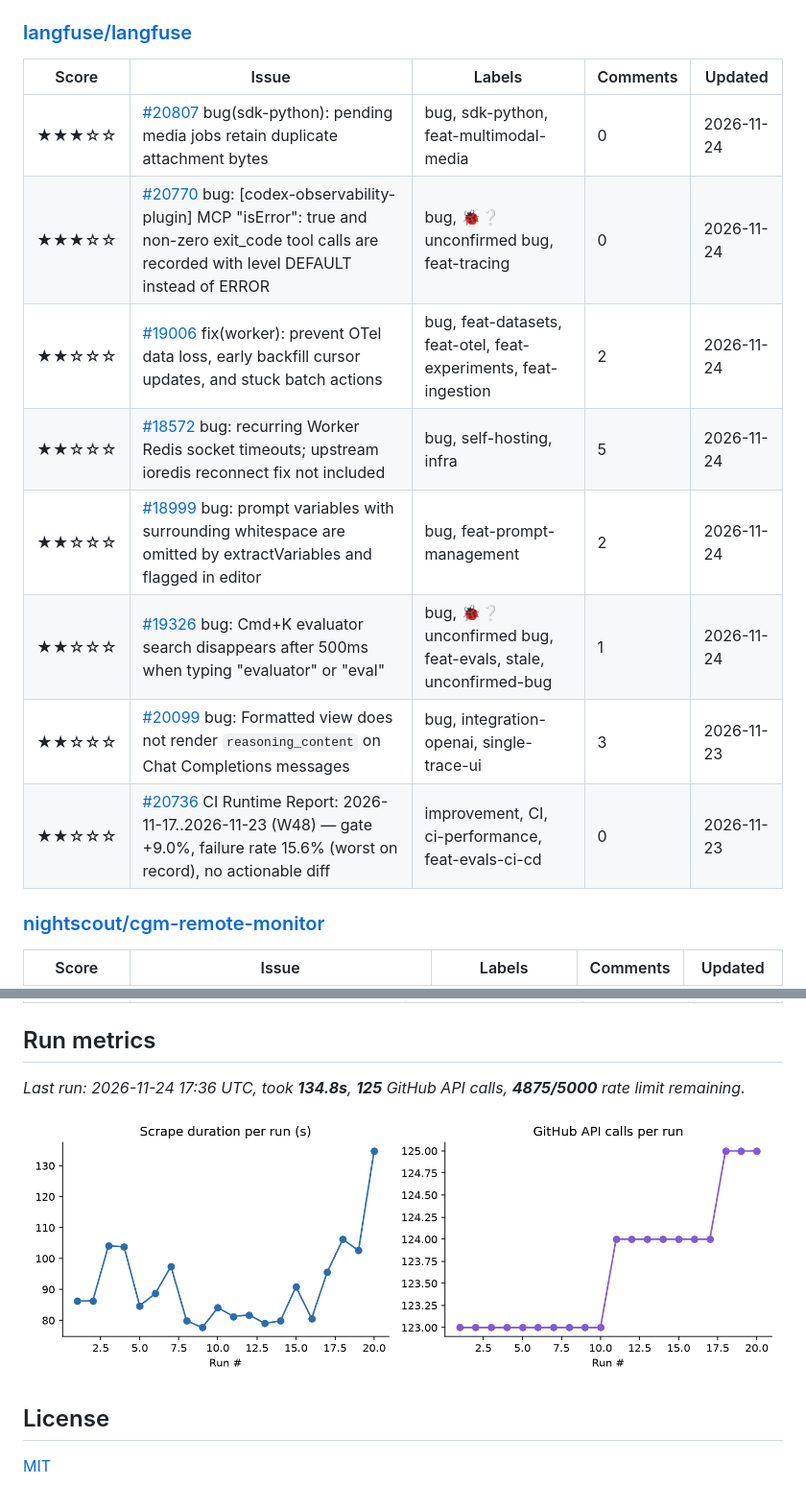
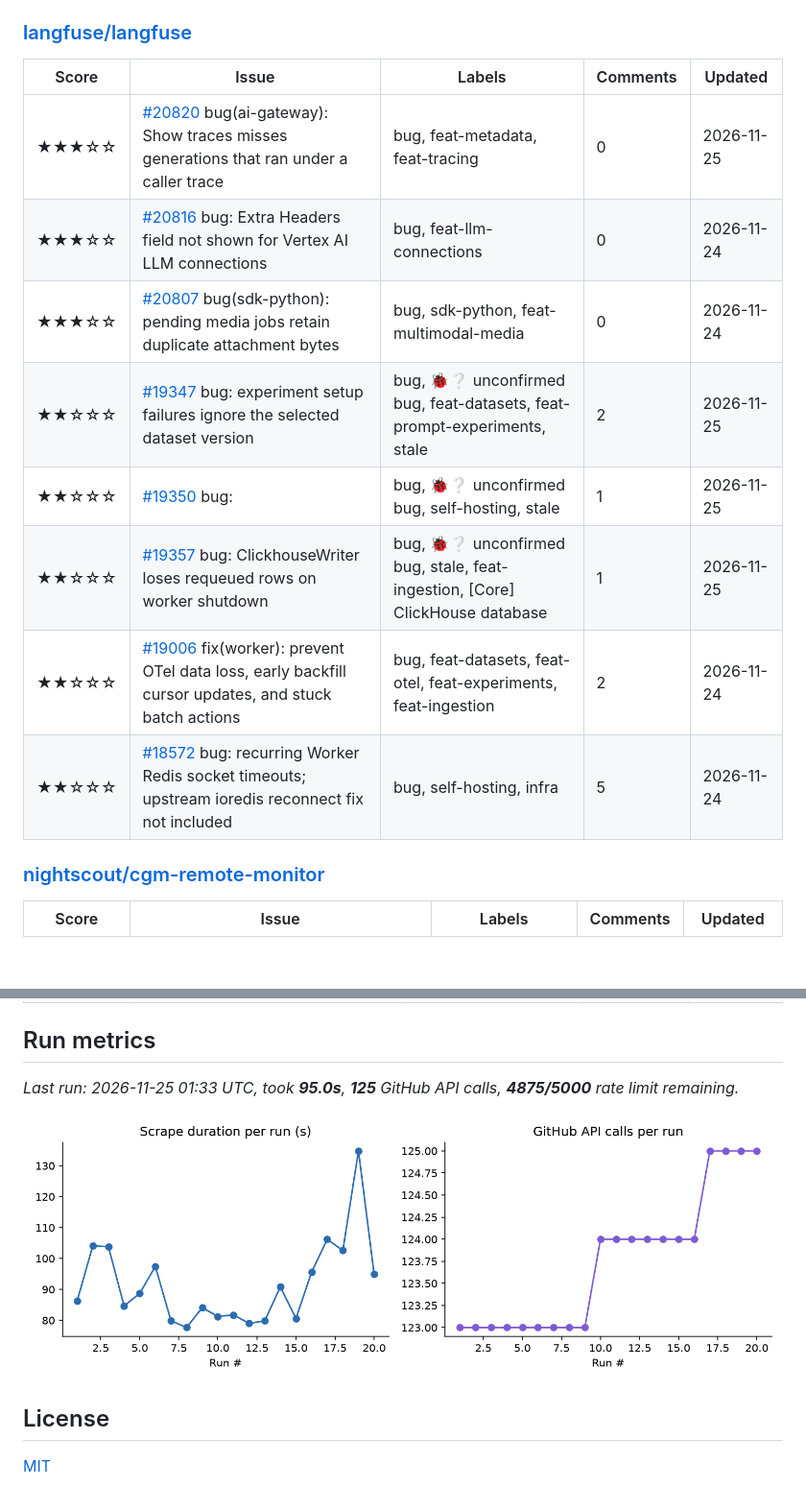
Before and after one commit to marly10/oss-issue-tracker, a Markdown page: README.md, 2 parts joined by grey strips. Shown at 96% size. Rendered like a GitHub page; pictures changed too: assets/metrics_trend.png; blank space fills up the shorter version.

Commit message:
Weekly issue tracker refresh

```diff
--- a/README.md
+++ b/README.md
@@ -207,14 +207,14 @@ _Tracking **18** upstream repos, **378** relevant open issues._
 
 | Score | Issue | Labels | Comments | Updated |
 |---|---|---|---|---|
+| ★★★☆☆ | [#20820](https://github.com/langfuse/langfuse/issues/20820) bug(ai-gateway): Show traces misses generations that ran under a caller trace | bug, feat-metadata, feat-tracing | 0 | 2026-11-25 |
+| ★★★☆☆ | [#20816](https://github.com/langfuse/langfuse/issues/20816) bug: Extra Headers field not shown for Vertex AI LLM connections | bug, feat-llm-connections | 0 | 2026-11-24 |
 | ★★★☆☆ | [#20807](https://github.com/langfuse/langfuse/issues/20807) bug(sdk-python): pending media jobs retain duplicate attachment bytes | bug, sdk-python, feat-multimodal-media | 0 | 2026-11-24 |
-| ★★★☆☆ | [#20770](https://github.com/langfuse/langfuse/issues/20770) bug: [codex-observability-plugin] MCP "isError": true and non-zero exit_code tool calls are recorded with level DEFAULT instead of ERROR | bug, 🐞❔ unconfirmed bug, feat-tracing | 0 | 2026-11-24 |
+| ★★☆☆☆ | [#19347](https://github.com/langfuse/langfuse/issues/19347) bug: experiment setup failures ignore the selected dataset version | bug, 🐞❔ unconfirmed bug, feat-datasets, feat-prompt-experiments, stale | 2 | 2026-11-25 |
+| ★★☆☆☆ | [#19350](https://github.com/langfuse/langfuse/issues/19350) bug: <short description> | bug, 🐞❔ unconfirmed bug, self-hosting, stale | 1 | 2026-11-25 |
+| ★★☆☆☆ | [#19357](https://github.com/langfuse/langfuse/issues/19357) bug: ClickhouseWriter loses requeued rows on worker shutdown | bug, 🐞❔ unconfirmed bug, stale, feat-ingestion, [Core] ClickHouse database | 1 | 2026-11-25 |
 | ★★☆☆☆ | [#19006](https://github.com/langfuse/langfuse/issues/19006) fix(worker): prevent OTel data loss, early backfill cursor updates, and stuck batch actions | bug, feat-datasets, feat-otel, feat-experiments, feat-ingestion | 2 | 2026-11-24 |
 | ★★☆☆☆ | [#18572](https://github.com/langfuse/langfuse/issues/18572) bug: recurring Worker Redis socket timeouts; upstream ioredis reconnect fix not included | bug, self-hosting, infra | 5 | 2026-11-24 |
-| ★★☆☆☆ | [#18999](https://github.com/langfuse/langfuse/issues/18999) bug: prompt variables with surrounding whitespace are omitted by extractVariables and flagged in editor | bug, feat-prompt-management | 2 | 2026-11-24 |
-| ★★☆☆☆ | [#19326](https://github.com/langfuse/langfuse/issues/19326) bug: Cmd+K evaluator search disappears after 500ms when typing "evaluator" or "eval" | bug, 🐞❔ unconfirmed bug, feat-evals, stale, unconfirmed-bug | 1 | 2026-11-24 |
-| ★★☆☆☆ | [#20099](https://github.com/langfuse/langfuse/issues/20099) bug: Formatted view does not render `reasoning_content` on Chat Completions messages | bug, integration-openai, single-trace-ui | 3 | 2026-11-23 |
-| ★★☆☆☆ | [#20736](https://github.com/langfuse/langfuse/issues/20736) CI Runtime Report: 2026-11-17..2026-11-23 (W48) — gate +9.0%, failure rate 15.6% (worst on record), no actionable diff | improvement, CI, ci-performance, feat-evals-ci-cd | 0 | 2026-11-23 |
 
 ### [nightscout/cgm-remote-monitor](https://github.com/nightscout/cgm-remote-monitor)
 
@@ -303,7 +303,7 @@ _Tracking **18** upstream repos, **378** relevant open issues._
 
 <!-- METRICS:START -->
 
-_Last run: 2026-11-24 17:36 UTC, took **134.8s**, **125** GitHub API calls, **4875/5000** rate limit remaining._
+_Last run: 2026-11-25 01:33 UTC, took **95.0s**, **125** GitHub API calls, **4875/5000** rate limit remaining._
 
 ![Scrape metrics trend](assets/metrics_trend.png)
 
```
Also changed, not shown: other parts of README.md (+4 -4 lines), assets/issues_by_repo.png, 1 other file.
